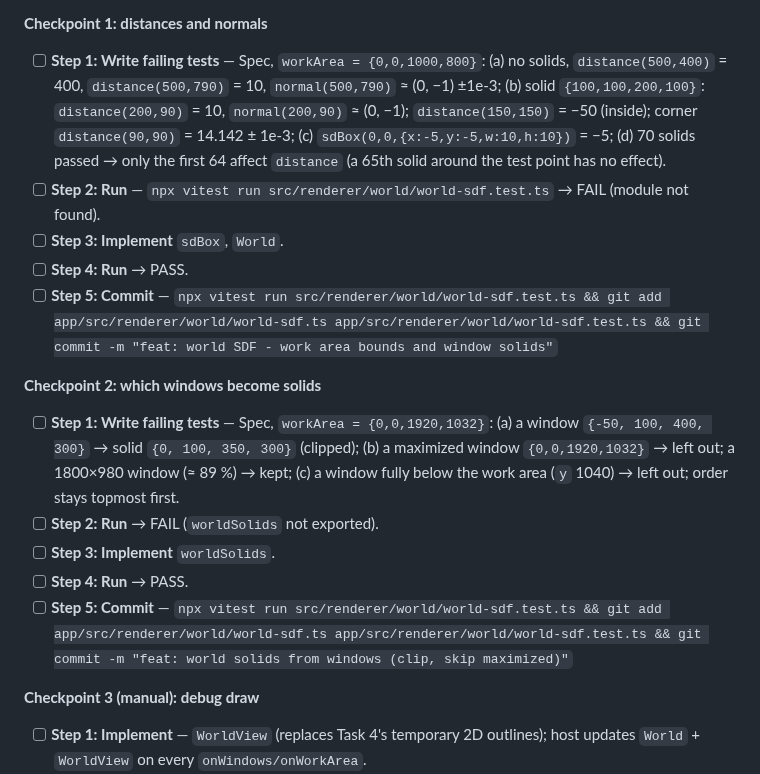
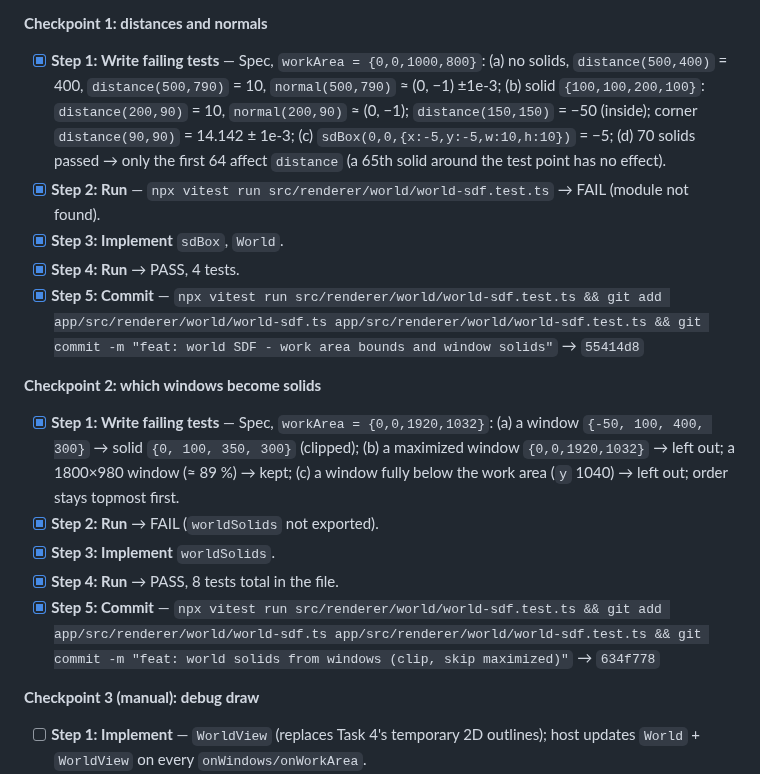
Before and after one commit to zorojuro12/zoomies, a Markdown page: docs/plans/a-p1-overlay.md, the part around the change. Drawn GitHub-style.

Commit message:
docs: tick off Task 6 checkpoints 1-2 in the P1 plan

```diff
--- a/docs/plans/a-p1-overlay.md
+++ b/docs/plans/a-p1-overlay.md
@@ -264,19 +264,19 @@
 
 **Checkpoint 1: distances and normals**
 
-- [ ] **Step 1: Write failing tests** — Spec, `workArea = {0,0,1000,800}`: (a) no solids, `distance(500,400)` = 400, `distance(500,790)` = 10, `normal(500,790)` ≈ (0, −1) ±1e-3; (b) solid `{100,100,200,100}`: `distance(200,90)` = 10, `normal(200,90)` ≈ (0, −1); `distance(150,150)` = −50 (inside); corner `distance(90,90)` = 14.142 ± 1e-3; (c) `sdBox(0,0,{x:-5,y:-5,w:10,h:10})` = −5; (d) 70 solids passed → only the first 64 affect `distance` (a 65th solid around the test point has no effect).
-- [ ] **Step 2: Run** — `npx vitest run src/renderer/world/world-sdf.test.ts` → FAIL (module not found).
-- [ ] **Step 3: Implement** `sdBox`, `World`.
-- [ ] **Step 4: Run** → PASS.
-- [ ] **Step 5: Commit** — `npx vitest run src/renderer/world/world-sdf.test.ts && git add app/src/renderer/world/world-sdf.ts app/src/renderer/world/world-sdf.test.ts && git commit -m "feat: world SDF - work area bounds and window solids"`
+- [x] **Step 1: Write failing tests** — Spec, `workArea = {0,0,1000,800}`: (a) no solids, `distance(500,400)` = 400, `distance(500,790)` = 10, `normal(500,790)` ≈ (0, −1) ±1e-3; (b) solid `{100,100,200,100}`: `distance(200,90)` = 10, `normal(200,90)` ≈ (0, −1); `distance(150,150)` = −50 (inside); corner `distance(90,90)` = 14.142 ± 1e-3; (c) `sdBox(0,0,{x:-5,y:-5,w:10,h:10})` = −5; (d) 70 solids passed → only the first 64 affect `distance` (a 65th solid around the test point has no effect).
+- [x] **Step 2: Run** — `npx vitest run src/renderer/world/world-sdf.test.ts` → FAIL (module not found).
+- [x] **Step 3: Implement** `sdBox`, `World`.
+- [x] **Step 4: Run** → PASS, 4 tests.
+- [x] **Step 5: Commit** — `npx vitest run src/renderer/world/world-sdf.test.ts && git add app/src/renderer/world/world-sdf.ts app/src/renderer/world/world-sdf.test.ts && git commit -m "feat: world SDF - work area bounds and window solids"` → `55414d8`
 
 **Checkpoint 2: which windows become solids**
 
-- [ ] **Step 1: Write failing tests** — Spec, `workArea = {0,0,1920,1032}`: (a) a window `{-50, 100, 400, 300}` → solid `{0, 100, 350, 300}` (clipped); (b) a maximized window `{0,0,1920,1032}` → left out; a 1800×980 window (≈ 89 %) → kept; (c) a window fully below the work area (`y` 1040) → left out; order stays topmost first.
-- [ ] **Step 2: Run** → FAIL (`worldSolids` not exported).
-- [ ] **Step 3: Implement** `worldSolids`.
-- [ ] **Step 4: Run** → PASS.
-- [ ] **Step 5: Commit** — `npx vitest run src/renderer/world/world-sdf.test.ts && git add app/src/renderer/world/world-sdf.ts app/src/renderer/world/world-sdf.test.ts && git commit -m "feat: world solids from windows (clip, skip maximized)"`
+- [x] **Step 1: Write failing tests** — Spec, `workArea = {0,0,1920,1032}`: (a) a window `{-50, 100, 400, 300}` → solid `{0, 100, 350, 300}` (clipped); (b) a maximized window `{0,0,1920,1032}` → left out; a 1800×980 window (≈ 89 %) → kept; (c) a window fully below the work area (`y` 1040) → left out; order stays topmost first.
+- [x] **Step 2: Run** → FAIL (`worldSolids` not exported).
+- [x] **Step 3: Implement** `worldSolids`.
+- [x] **Step 4: Run** → PASS, 8 tests total in the file.
+- [x] **Step 5: Commit** — `npx vitest run src/renderer/world/world-sdf.test.ts && git add app/src/renderer/world/world-sdf.ts app/src/renderer/world/world-sdf.test.ts && git commit -m "feat: world solids from windows (clip, skip maximized)"` → `634f778`
 
 **Checkpoint 3 (manual): debug draw**
 
```
